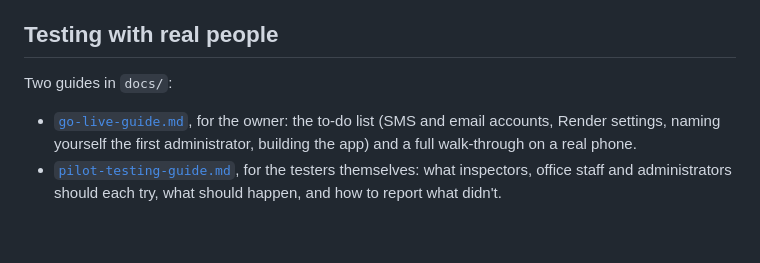
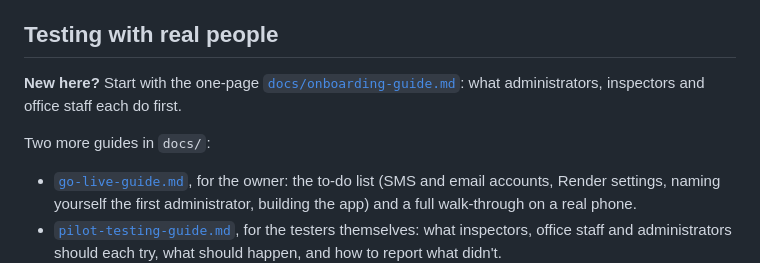
Before and after one commit to huzex87/agroassure, a Markdown page: README.md, the part around the change. Drawn GitHub-style; blank space fills up the shorter version.

Commit message:
Add a one-page onboarding guide
Co-Authored-By: Claude Sonnet 5.5 <noreply@anthropic.com>
Claude-Session: https://claude.ai/code/session_01SJuep6GdAGEDpRhjV8DQYf

```diff
--- a/README.md
+++ b/README.md
@@ -355,7 +355,9 @@ administrator's decision comes before the phone exists, not after.
 
 ## Testing with real people
 
-Two guides in `docs/`:
+**New here?** Start with the one-page [`docs/onboarding-guide.md`](docs/onboarding-guide.md): what administrators, inspectors and office staff each do first.
+
+Two more guides in `docs/`:
 
 - [`go-live-guide.md`](docs/go-live-guide.md), for the owner: the to-do list
   (SMS and email accounts, Render settings, naming yourself the first
```
Also changed, not shown: docs/onboarding-guide.md (added, +35 -0 lines).
